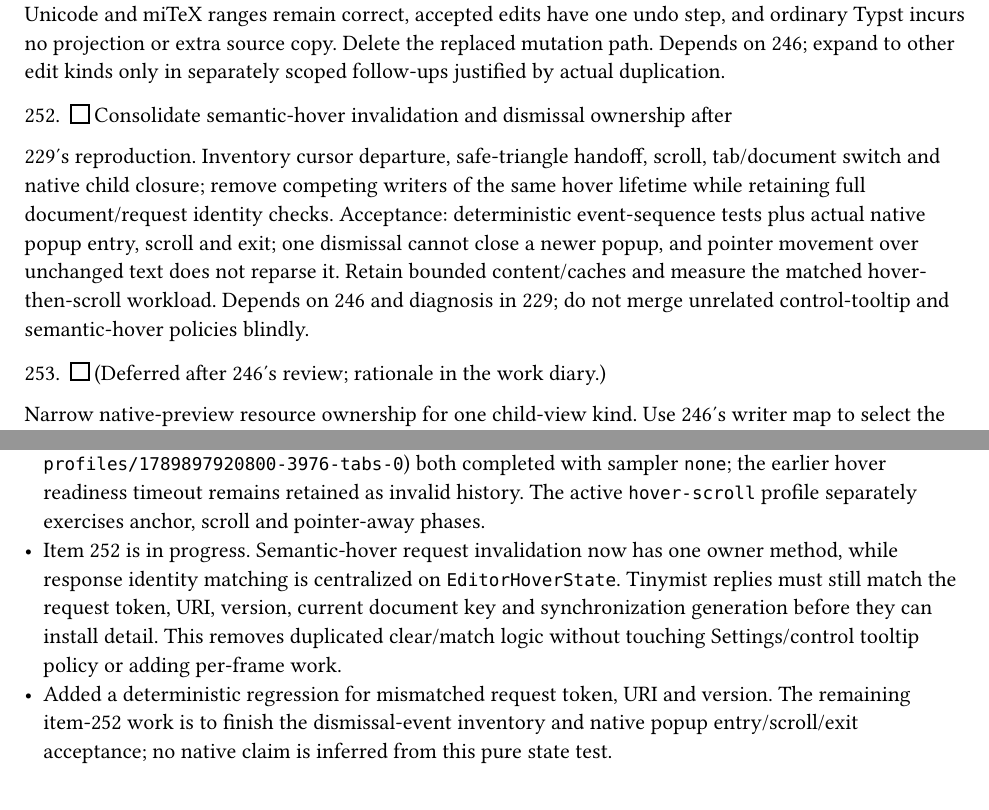
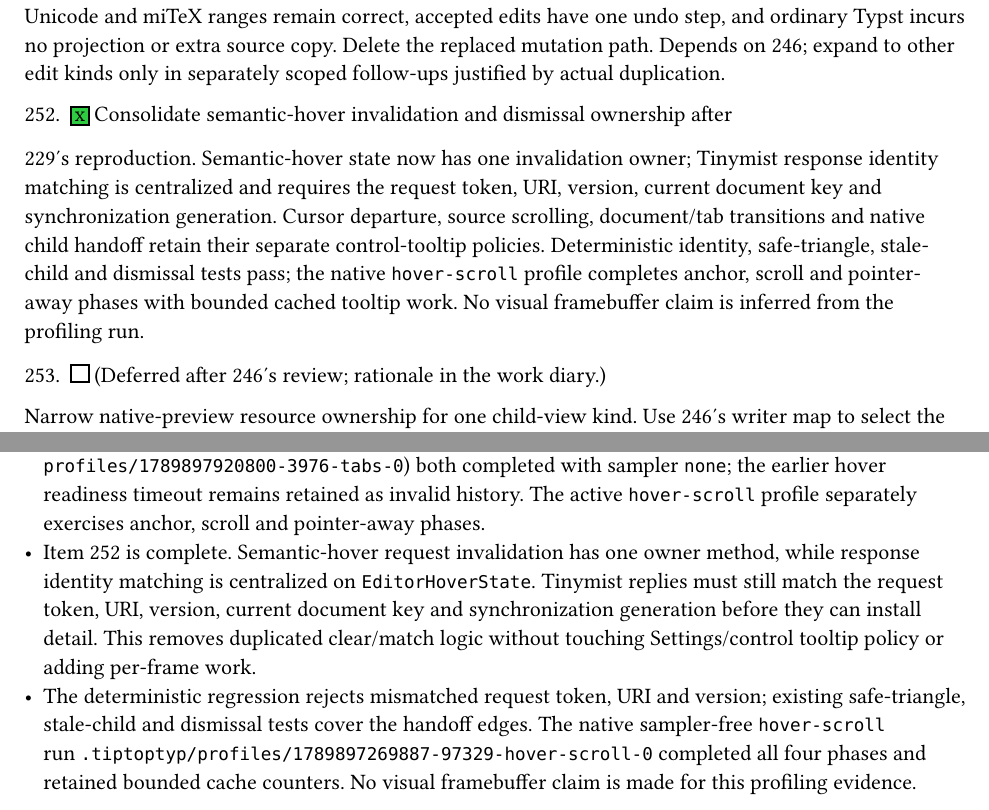
Before and after one commit to clvnkhr/tiptoptyp, a Typst document (todo.typ): two parts of pages 21 and 55 of 55, joined at a grey line, cut so that both start at the same text. Compiled offline with Typst 0.15.

Commit message:
close semantic hover ownership follow-up

```diff
--- a/todo.typ
+++ b/todo.typ
@@ -636,15 +636,15 @@ step, and ordinary Typst incurs no projection or extra source copy. Delete the
 replaced mutation path. Depends on 246; expand to other edit kinds only in
 separately scoped follow-ups justified by actual duplication.
 
-252. [ ] Consolidate semantic-hover invalidation and dismissal ownership after
-229's reproduction. Inventory cursor departure, safe-triangle handoff, scroll,
-tab/document switch and native child closure; remove competing writers of the
-same hover lifetime while retaining full document/request identity checks.
-Acceptance: deterministic event-sequence tests plus actual native popup entry,
-scroll and exit; one dismissal cannot close a newer popup, and pointer movement
-over unchanged text does not reparse it. Retain bounded content/caches and measure
-the matched hover-then-scroll workload. Depends on 246 and diagnosis in 229;
-do not merge unrelated control-tooltip and semantic-hover policies blindly.
+252. [x] Consolidate semantic-hover invalidation and dismissal ownership after
+229's reproduction. Semantic-hover state now has one invalidation owner;
+Tinymist response identity matching is centralized and requires the request
+token, URI, version, current document key and synchronization generation.
+Cursor departure, source scrolling, document/tab transitions and native child
+handoff retain their separate control-tooltip policies. Deterministic identity,
+safe-triangle, stale-child and dismissal tests pass; the native `hover-scroll`
+profile completes anchor, scroll and pointer-away phases with bounded cached
+tooltip work. No visual framebuffer claim is inferred from the profiling run.
 
 253. [ ] (Deferred after 246's review; rationale in the work diary.)
 Narrow native-preview resource ownership for one child-view kind.
@@ -2360,13 +2360,10 @@ portable whole-system resource score.
   with sampler `none`; the earlier hover readiness timeout remains retained as
   invalid history. The active `hover-scroll` profile separately exercises
   anchor, scroll and pointer-away phases.
-- Item 252 is in progress. Semantic-hover request invalidation now has one
-  owner method, while response identity matching is centralized on
-  `EditorHoverState`. Tinymist replies must still match the request token,
-  URI, version, current document key and synchronization generation before
-  they can install detail. This removes duplicated clear/match logic without
-  touching Settings/control tooltip policy or adding per-frame work.
-- Added a deterministic regression for mismatched request token, URI and
-  version. The remaining item-252 work is to finish the dismissal-event
-  inventory and native popup entry/scroll/exit acceptance; no native claim is
-  inferred from this pure state test.
+- Item 252 is complete. Semantic-hover request invalidation has one owner
+  method, while response identity matching is centralized on `EditorHoverState`.
+  Tinymist replies must still match the request token, URI, version, current
+  document key and synchronization generation before they can install detail.
+  This removes duplicated clear/match logic without touching Settings/control
+  tooltip policy or adding per-frame work.
+- The deterministic regression rejects mismatched request token, URI and
@@ -2372,0 +2373,2 @@ portable whole-system resource score.
+  phases and retained bounded cache counters. No visual framebuffer claim is
+  made for this profiling evidence.
```
Also changed, not shown: todo.typ (3 more changed lines).
